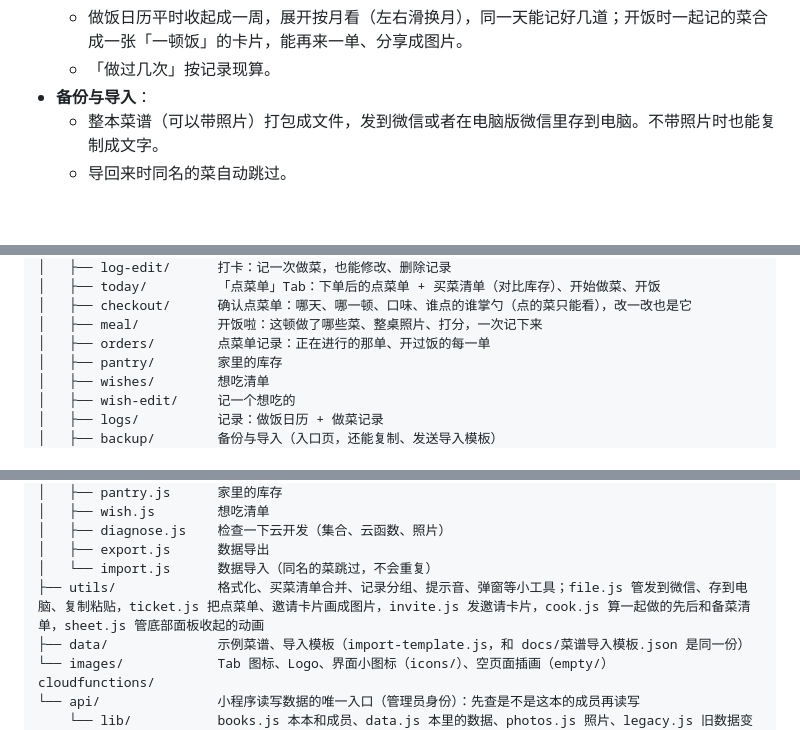
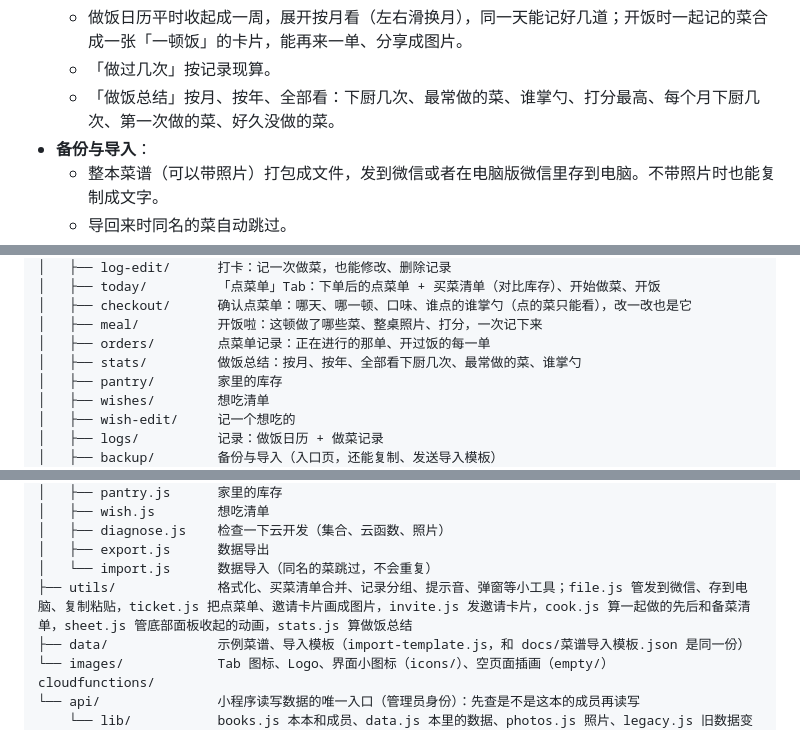
Before and after one commit to lazul1te/Xiaoliang_Kitchen, a Markdown page: README.md, 3 parts joined by grey strips. Drawn GitHub-style; blank space fills up the shorter version.

```diff
--- a/README.md
+++ b/README.md
@@ -47,6 +47,7 @@
   - 打卡时写评分、心得、谁掌勺，拍成品照。
   - 做饭日历平时收起成一周，展开按月看（左右滑换月），同一天能记好几道；开饭时一起记的菜合成一张「一顿饭」的卡片，能再来一单、分享成图片。
   - 「做过几次」按记录现算。
+  - 「做饭总结」按月、按年、全部看：下厨几次、最常做的菜、谁掌勺、打分最高、每个月下厨几次、第一次做的菜、好久没做的菜。
 - **备份与导入**：
   - 整本菜谱（可以带照片）打包成文件，发到微信或者在电脑版微信里存到电脑。不带照片时也能复制成文字。
   - 导回来时同名的菜自动跳过。
@@ -193,6 +194,7 @@ miniprogram/
 │   ├── checkout/      确认点菜单：哪天、哪一顿、口味、谁点的谁掌勺（点的菜只能看），改一改也是它
 │   ├── meal/          开饭啦：这顿做了哪些菜、整桌照片、打分，一次记下来
 │   ├── orders/        点菜单记录：正在进行的那单、开过饭的每一单
+│   ├── stats/         做饭总结：按月、按年、全部看下厨几次、最常做的菜、谁掌勺
 │   ├── pantry/        家里的库存
 │   ├── wishes/        想吃清单
 │   ├── wish-edit/     记一个想吃的
@@ -229,7 +231,7 @@ miniprogram/
 │   ├── diagnose.js    检查一下云开发（集合、云函数、照片）
 │   ├── export.js      数据导出
 │   └── import.js      数据导入（同名的菜跳过，不会重复）
-├── utils/             格式化、买菜清单合并、记录分组、提示音、弹窗等小工具；file.js 管发到微信、存到电脑、复制粘贴，ticket.js 把点菜单、邀请卡片画成图片，invite.js 发邀请卡片，cook.js 算一起做的先后和备菜清单，sheet.js 管底部面板收起的动画
+├── utils/             格式化、买菜清单合并、记录分组、提示音、弹窗等小工具；file.js 管发到微信、存到电脑、复制粘贴，ticket.js 把点菜单、邀请卡片画成图片，invite.js 发邀请卡片，cook.js 算一起做的先后和备菜清单，sheet.js 管底部面板收起的动画，stats.js 算做饭总结
 ├── data/              示例菜谱、导入模板（import-template.js，和 docs/菜谱导入模板.json 是同一份）
 └── images/            Tab 图标、Logo、界面小图标（icons/）、空页面插画（empty/）
 cloudfunctions/
```
Also changed, not shown: CLAUDE.md (+1 -0 lines), miniprogram/images/icons/stats.png (added), 15 other files.
